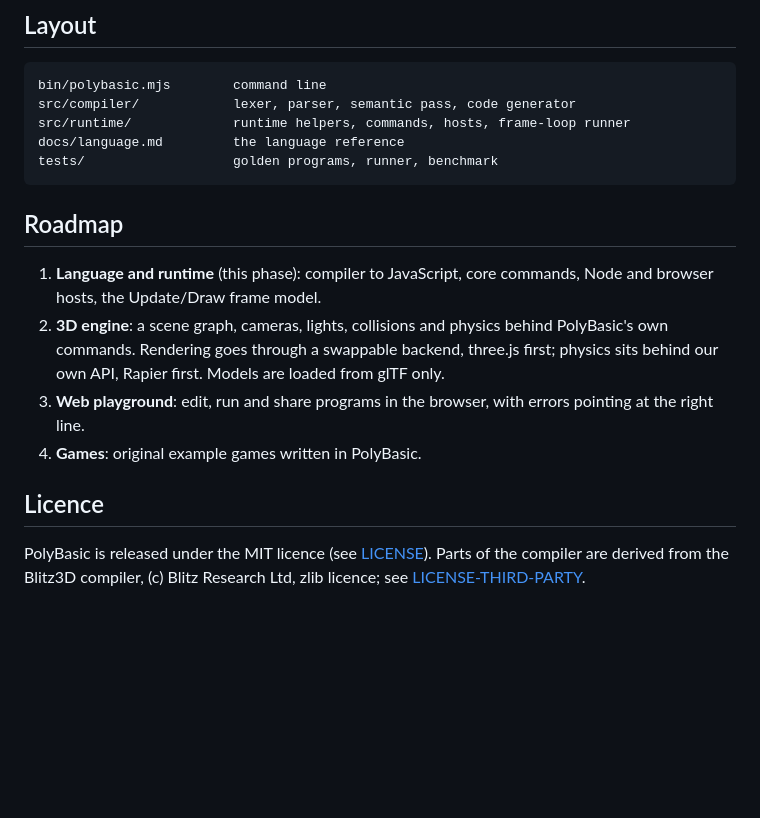
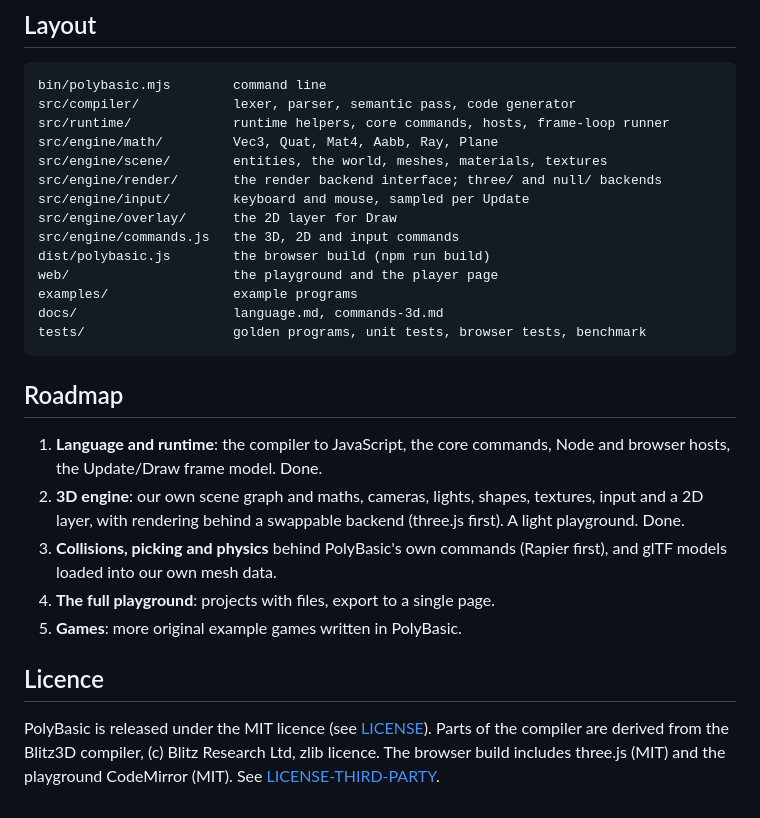
Before and after one commit to akadjoker/polybasic, a Markdown page: README.md, the part around one of its changes. Rendered like a GitHub page; blank space fills up the shorter version.

````diff
--- a/README.md
+++ b/README.md
@@ -98,25 +115,35 @@ Each `tests/programs/*.pb` is compiled and run, and everything it prints
 ```
 bin/polybasic.mjs        command line
 src/compiler/            lexer, parser, semantic pass, code generator
-src/runtime/             runtime helpers, commands, hosts, frame-loop runner
-docs/language.md         the language reference
-tests/                   golden programs, runner, benchmark
+src/runtime/             runtime helpers, core commands, hosts, frame-loop runner
+src/engine/math/         Vec3, Quat, Mat4, Aabb, Ray, Plane
+src/engine/scene/        entities, the world, meshes, materials, textures
+src/engine/render/       the render backend interface; three/ and null/ backends
+src/engine/input/        keyboard and mouse, sampled per Update
+src/engine/overlay/      the 2D layer for Draw
+src/engine/commands.js   the 3D, 2D and input commands
+dist/polybasic.js        the browser build (npm run build)
+web/                     the playground and the player page
+examples/                example programs
+docs/                    language.md, commands-3d.md
+tests/                   golden programs, unit tests, browser tests, benchmark
 ```
 
 ## Roadmap
 
-1. **Language and runtime** (this phase): compiler to JavaScript, core
-   commands, Node and browser hosts, the Update/Draw frame model.
-2. **3D engine**: a scene graph, cameras, lights, collisions and physics
-   behind PolyBasic's own commands. Rendering goes through a swappable
-   backend, three.js first; physics sits behind our own API, Rapier first.
-   Models are loaded from glTF only.
-3. **Web playground**: edit, run and share programs in the browser, with
-   errors pointing at the right line.
-4. **Games**: original example games written in PolyBasic.
+1. **Language and runtime**: the compiler to JavaScript, the core commands,
+   Node and browser hosts, the Update/Draw frame model. Done.
+2. **3D engine**: our own scene graph and maths, cameras, lights, shapes,
+   textures, input and a 2D layer, with rendering behind a swappable backend
+   (three.js first). A light playground. Done.
+3. **Collisions, picking and physics** behind PolyBasic's own commands
+   (Rapier first), and glTF models loaded into our own mesh data.
+4. **The full playground**: projects with files, export to a single page.
+5. **Games**: more original example games written in PolyBasic.
 
 ## Licence
 
 PolyBasic is released under the MIT licence (see [LICENSE](LICENSE)).
 Parts of the compiler are derived from the Blitz3D compiler, (c) Blitz
-Research Ltd, zlib licence; see [LICENSE-THIRD-PARTY](LICENSE-THIRD-PARTY).
+Research Ltd, zlib licence. The browser build includes three.js (MIT) and
+the playground CodeMirror (MIT). See [LICENSE-THIRD-PARTY](LICENSE-THIRD-PARTY).
````
Also changed, not shown: other parts of README.md (+62 -45 lines), docs/commands-3d.md (added, +231 -0 lines), docs/language.md (+8 -5 lines), docs/screenshots/block-rain-play.png, docs/screenshots/playground-error.png, docs/screenshots/playground-orbits.png, docs/screenshots/playground-spin.png, docs/screenshots/spin.png, 8 other files.
